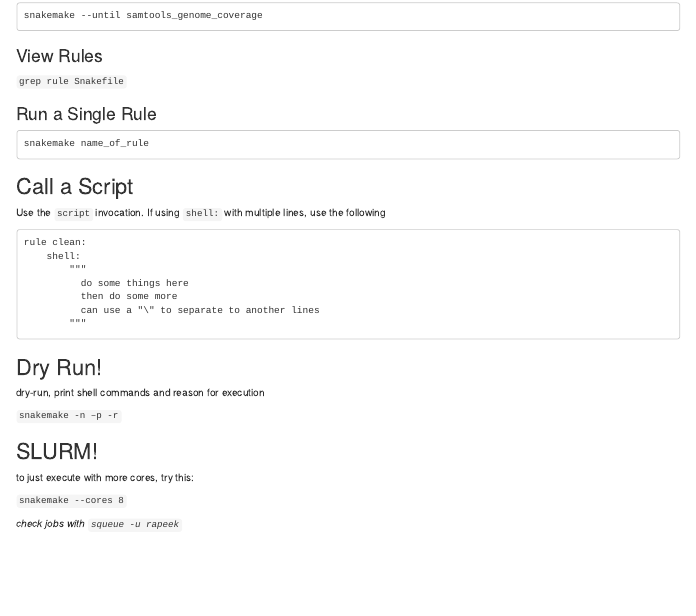
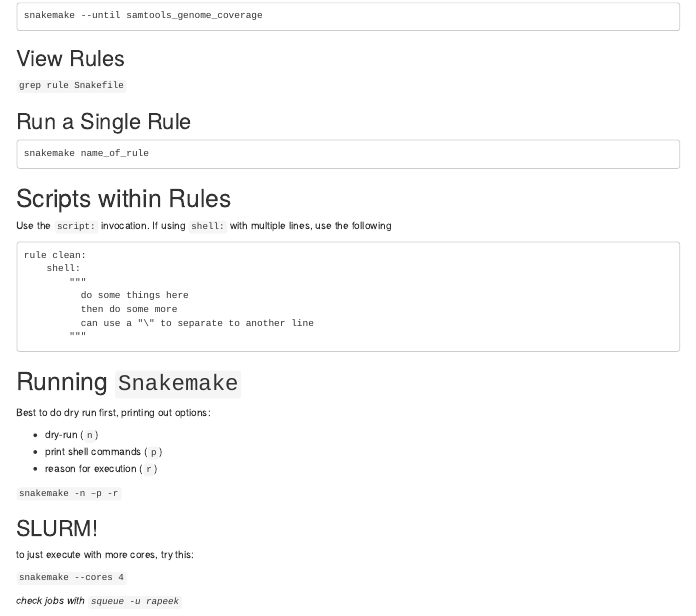
Before and after one commit to ryanpeek/radseq_snakemake, an R Markdown document (general_snakemake_notes.Rmd): the page in a window 1100 px wide, from 230 px down before the commit and from 240 px down after it, so that both start at the same text. Rendered offline with R 4.5, knitr and Pandoc, with nearby package versions; drawn as R Markdown's standard HTML page in place of the format the file asks for.

Commit message:
update notes

````diff
--- a/general_snakemake_notes.Rmd
+++ b/general_snakemake_notes.Rmd
@@ -28,19 +28,19 @@
 snakemake --until samtools_genome_coverage
 ```
 
-### View Rules
+## View Rules
 
 `grep rule Snakefile`
 
-### Run a Single Rule
+## Run a Single Rule
 
 ```
 snakemake name_of_rule
 ```
 
-## Call a Script
+# Scripts within Rules
 
-Use the `script` invocation. If using `shell:` with multiple lines, use the following
+Use the `script:` invocation. If using `shell:` with multiple lines, use the following
 
 ```
 rule clean:
@@ -48,13 +48,17 @@
 		"""
 		  do some things here
 		  then do some more
-		  can use a "\" to separate to another lines
+		  can use a "\" to separate to another line
 		"""
 ```
 
-## Dry Run!
+# Running `Snakemake`
 
-dry-run, print shell commands and reason for execution
+Best to do dry run first, printing out options:
+
+ - dry-run (`n`)
+ - print shell commands (`p`)
+ - reason for execution (`r`)
 
 `snakemake -n –p -r`
 
@@ -62,7 +66,7 @@
 
 to just execute with more cores, try this:
 
-`snakemake --cores 8`
+`snakemake --cores 4`
 
 *check jobs with `squeue -u rapeek`*
 
````
Also changed, not shown: general_snakemake_notes.Rmd (4 more changed lines).
